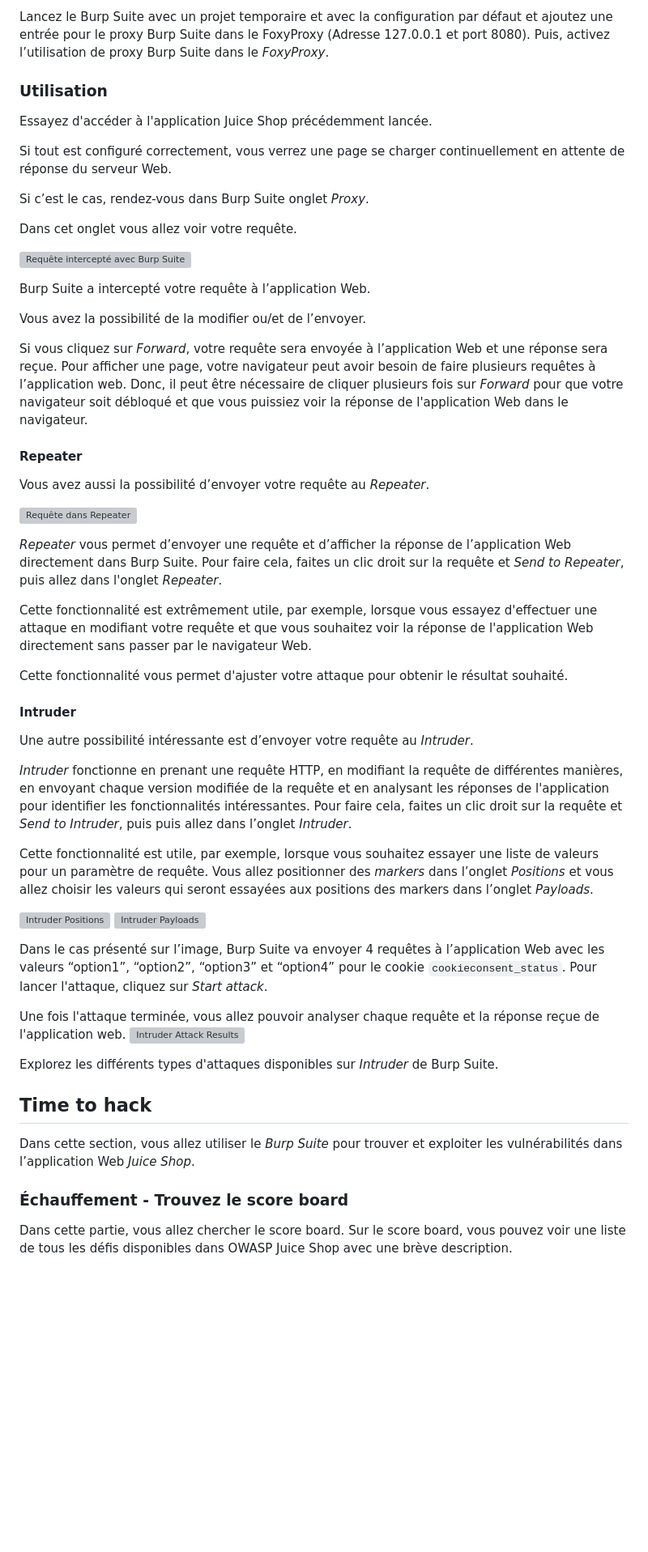
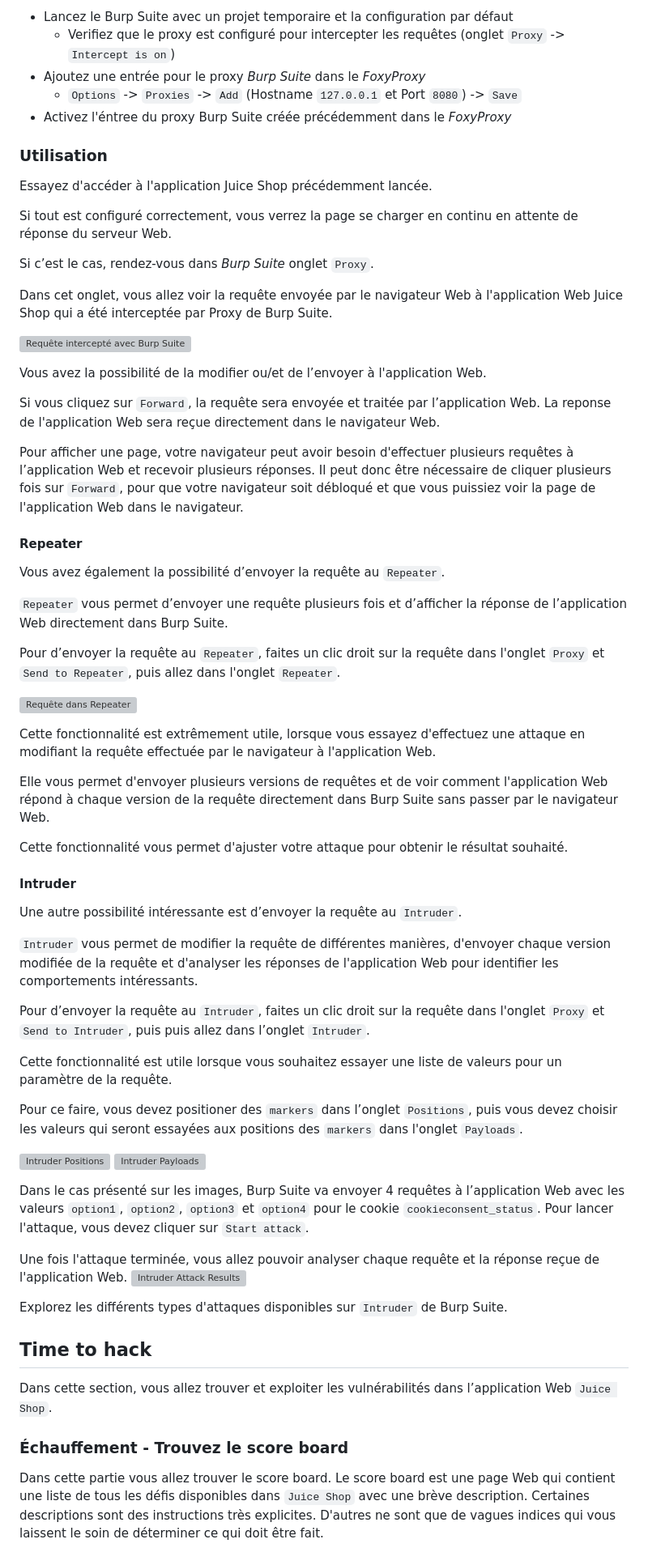
Before and after one commit to vladostp/courses, a Markdown page: owasp/tp-owasp/Readme.md, the part around the change printed below. Shown: that part at 81% size. GitHub-like rendering; blank space fills up the shorter version; grey boxes are pictures that could not be loaded.

Commit message:
Update TP OWASP

```diff
--- a/owasp/tp-owasp/Readme.md
+++ b/owasp/tp-owasp/Readme.md
@@ -75,63 +76,74 @@ Pour avoir la possibilité d’activer et de désactiver le proxy rapidement, in
 
-Lancez le Burp Suite avec un projet temporaire et avec la configuration par défaut et ajoutez une entrée pour le proxy Burp Suite dans le FoxyProxy (Adresse 127.0.0.1 et port 8080). Puis, activez l’utilisation de proxy Burp Suite dans le *FoxyProxy*.
+- Lancez le Burp Suite avec un projet temporaire et la configuration par défaut
+    - Verifiez que le proxy est configuré pour intercepter les requêtes (onglet `Proxy` -> `Intercept is on`)
+- Ajoutez une entrée pour le proxy *Burp Suite* dans le *FoxyProxy*
+    - `Options` -> `Proxies` -> `Add` (Hostname `127.0.0.1` et Port `8080`) -> `Save`
+- Activez l'éntree du proxy Burp Suite créée précédemment dans le *FoxyProxy*
 
 ### Utilisation
 Essayez d'accéder à l'application Juice Shop précédemment lancée.
 
-Si tout est configuré correctement, vous verrez une page se charger continuellement en attente de réponse du serveur Web.
+Si tout est configuré correctement, vous verrez la page se charger en continu en attente de réponse du serveur Web.
 
-Si c’est le cas, rendez-vous dans Burp Suite onglet *Proxy*.
+Si c’est le cas, rendez-vous dans *Burp Suite* onglet `Proxy`.
 
-Dans cet onglet vous allez voir votre requête.
+Dans cet onglet, vous allez voir la requête envoyée par le navigateur Web à l'application Web Juice Shop qui a été interceptée par Proxy de Burp Suite.
 
 ![Requête intercepté avec Burp Suite](./burpsuite_1.png)
 
-Burp Suite a intercepté votre requête à l’application Web.
+Vous avez la possibilité de la modifier ou/et de l’envoyer à l'application Web.
 
-Vous avez la possibilité de la modifier ou/et de l’envoyer.
+Si vous cliquez sur `Forward`, la requête sera envoyée et traitée par l’application Web.
+La reponse de l'application Web sera reçue directement dans le navigateur Web.
 
-Si vous cliquez sur *Forward*, votre requête sera envoyée à l’application Web et une réponse sera reçue.
-Pour afficher une page, votre navigateur peut avoir besoin de faire plusieurs requêtes à l’application web.
-Donc, il peut être nécessaire de cliquer plusieurs fois sur *Forward* pour que votre navigateur soit débloqué et que vous puissiez voir la réponse de l'application Web dans le navigateur.
+Pour afficher une page, votre navigateur peut avoir besoin d'effectuer plusieurs requêtes à l’application Web et recevoir plusieurs réponses.
+Il peut donc être nécessaire de cliquer plusieurs fois sur `Forward`, pour que votre navigateur soit débloqué et que vous puissiez voir la page de l'application Web dans le navigateur.
 
 #### Repeater
-Vous avez aussi la possibilité d’envoyer votre requête au *Repeater*.
+Vous avez également la possibilité d’envoyer la requête au `Repeater`.
+
+`Repeater` vous permet d’envoyer une requête plusieurs fois et d’afficher la réponse de l’application Web directement dans Burp Suite.
+
+Pour d’envoyer la requête au `Repeater`, faites un clic droit sur la requête dans l'onglet `Proxy` et `Send to Repeater`, puis allez dans l'onglet `Repeater`.
 
 ![Requête dans Repeater](./burpsuite_2.png)
 
-*Repeater* vous permet d’envoyer une requête et d’afficher la réponse de l’application Web directement dans Burp Suite.
-Pour faire cela, faites un clic droit sur la requête et *Send to Repeater*, puis allez dans l'onglet *Repeater*.
+Cette fonctionnalité est extrêmement utile, lorsque vous essayez d'effectuez une attaque en modifiant la requête effectuée par le navigateur à l'application Web.
 
-Cette fonctionnalité est extrêmement utile, par exemple, lorsque vous essayez d'effectuer une attaque en modifiant votre requête et que vous souhaitez voir la réponse de l'application Web directement sans passer par le navigateur Web.
+Elle vous permet d'envoyer plusieurs versions de requêtes et de voir comment l'application Web répond à chaque version de la requête directement dans Burp Suite sans passer par le navigateur Web.
 
 Cette fonctionnalité vous permet d'ajuster votre attaque pour obtenir le résultat souhaité.
 
+
 #### Intruder
-Une autre possibilité intéressante est d’envoyer votre requête au *Intruder*.
+Une autre possibilité intéressante est d’envoyer la requête au `Intruder`.
 
-*Intruder* fonctionne en prenant une requête HTTP, en modifiant la requête de différentes manières, en envoyant chaque version modifiée de la requête et en analysant les réponses de l'application pour identifier les fonctionnalités intéressantes.
-Pour faire cela, faites un clic droit sur la requête et *Send to Intruder*, puis puis allez dans l’onglet *Intruder*.
+`Intruder` vous permet de modifier la requête de différentes manières, d'envoyer chaque version modifiée de la requête et d'analyser les réponses de l'application Web pour identifier les comportements intéressants.
 
-Cette fonctionnalité est utile, par exemple, lorsque vous souhaitez essayer une liste de valeurs pour un paramètre de requête.
-Vous allez positionner des *markers* dans l’onglet *Positions* et vous allez choisir les valeurs qui seront essayées aux positions des markers dans l’onglet *Payloads*.
+Pour d’envoyer la requête au `Intruder`, faites un clic droit sur la requête dans l'onglet `Proxy` et `Send to Intruder`, puis puis allez dans l’onglet `Intruder`.
+
+Cette fonctionnalité est utile lorsque vous souhaitez essayer une liste de valeurs pour un paramètre de la requête.
+
+Pour ce faire, vous devez positioner des `markers` dans l’onglet `Positions`, puis vous devez choisir les valeurs qui seront essayées aux positions des `markers` dans l'onglet `Payloads`.
+
 
 ![Intruder Positions](./burpsuite_3.png)
 ![Intruder Payloads](./burpsuite_4.png)
 
-Dans le cas présenté sur l’image, Burp Suite va envoyer 4 requêtes à l’application Web avec les valeurs “option1”, “option2”, “option3” et “option4” pour le cookie `cookieconsent_status`.
-Pour lancer l'attaque, cliquez sur *Start attack*.
+Dans le cas présenté sur les images, Burp Suite va envoyer 4 requêtes à l’application Web avec les valeurs `option1`, `option2`, `option3` et `option4` pour le cookie `cookieconsent_status`.
+Pour lancer l'attaque, vous devez cliquer sur `Start attack`.
 
 
-Une fois l'attaque terminée, vous allez pouvoir analyser chaque requête et la réponse reçue de l'application web.
+Une fois l'attaque terminée, vous allez pouvoir analyser chaque requête et la réponse reçue de l'application Web.
 ![Intruder Attack Results](./burpsuite_5.png)
 
-
-Explorez les différents types d'attaques disponibles sur *Intruder* de Burp Suite.
+Explorez les différents types d'attaques disponibles sur `Intruder` de Burp Suite.
 
 ## Time to hack
-Dans cette section, vous allez utiliser le *Burp Suite* pour trouver et exploiter les vulnérabilités dans l’application Web *Juice Shop*.
+Dans cette section, vous allez trouver et exploiter les vulnérabilités dans l’application Web `Juice Shop`.
 
 ### Échauffement - Trouvez le score board
-Dans cette partie, vous allez chercher le score board.
-Sur le score board, vous pouvez voir une liste de tous les défis disponibles dans OWASP Juice Shop avec une brève description.
+Dans cette partie vous allez trouver le score board.
+Le score board est une page Web qui contient une liste de tous les défis disponibles dans `Juice Shop` avec une brève description. Certaines descriptions sont des instructions très explicites.
+D'autres ne sont que de vagues indices qui vous laissent le soin de déterminer ce qui doit être fait.
 
```
Also changed, not shown: other parts of owasp/tp-owasp/Readme.md (+25 -25 lines).
